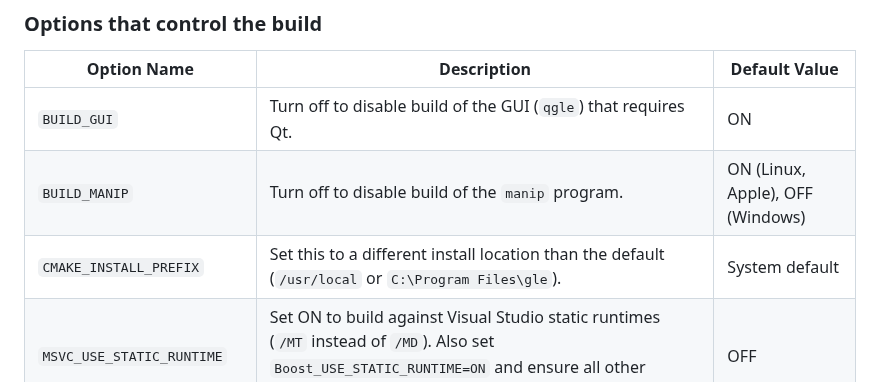
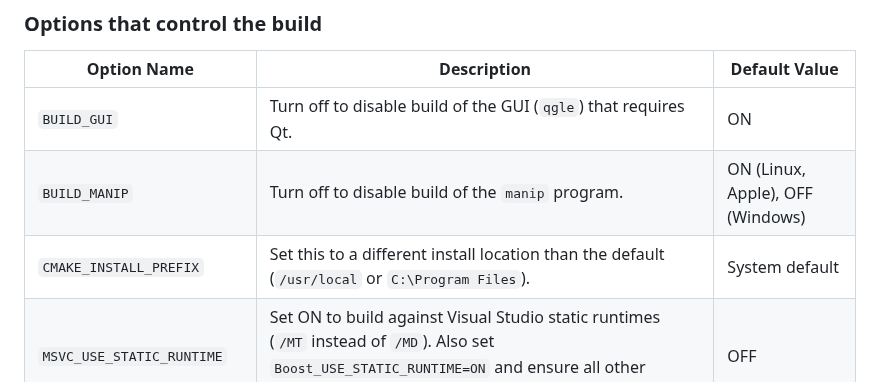
Before and after one commit to vlabella/GLE, a Markdown page: README.md, the part around the change. Rendered like a GitHub page.

```diff
--- a/README.md
+++ b/README.md
@@ -206,7 +206,7 @@ GLE automatically searches and finds `GLE_TOP` when it starts but setting it as
 |-----------------------------|------------------------------------------------------------------------------------------------------|-----------------------------------|
 | `BUILD_GUI`                 | Turn off to disable build of the GUI (`qgle`) that requires Qt.                                      | ON                                |
 | `BUILD_MANIP`              | Turn off to disable build of the `manip` program.                                                    | ON (Linux, Apple), OFF (Windows) |
-| `CMAKE_INSTALL_PREFIX`     | Set this to a different install location than the default (`/usr/local` or `C:\Program Files\gle`). | System default                    |
+| `CMAKE_INSTALL_PREFIX`     | Set this to a different install location than the default (`/usr/local` or `C:\Program Files`). | System default                    |
 | `MSVC_USE_STATIC_RUNTIME`  | Set ON to build against Visual Studio static runtimes (`/MT` instead of `/MD`). Also set `Boost_USE_STATIC_RUNTIME=ON` and ensure all other libraries are built with `/MT`. | OFF                               |
 | `ZLIB_USE_STATIC_LIBS`     | Set ON to link to static variants of zlib (`.a`, `.lib` instead of `.so`, `.dll`).                   | OFF                               |
 | `GLE_EXAMPLES_LIBRARY_PATH`| Set to the root folder of the `gle-library` folder on your computer. Used during install/packaging.  | Not set                           |
```
